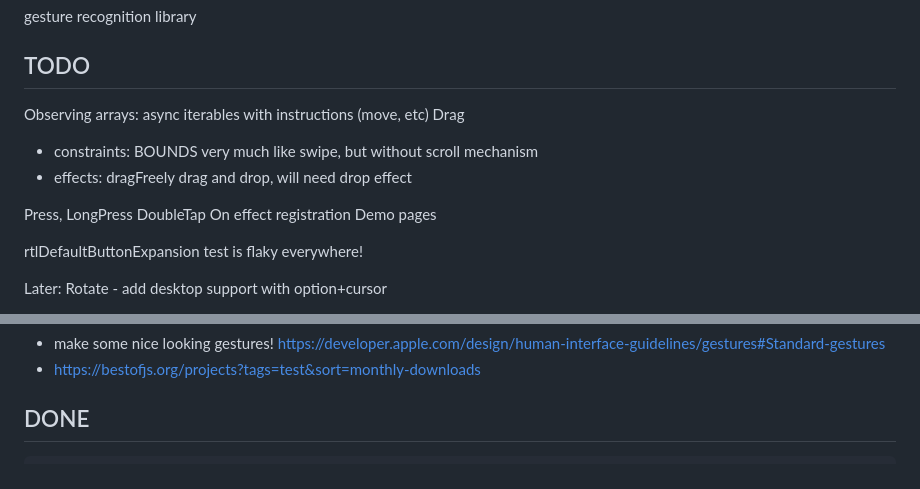
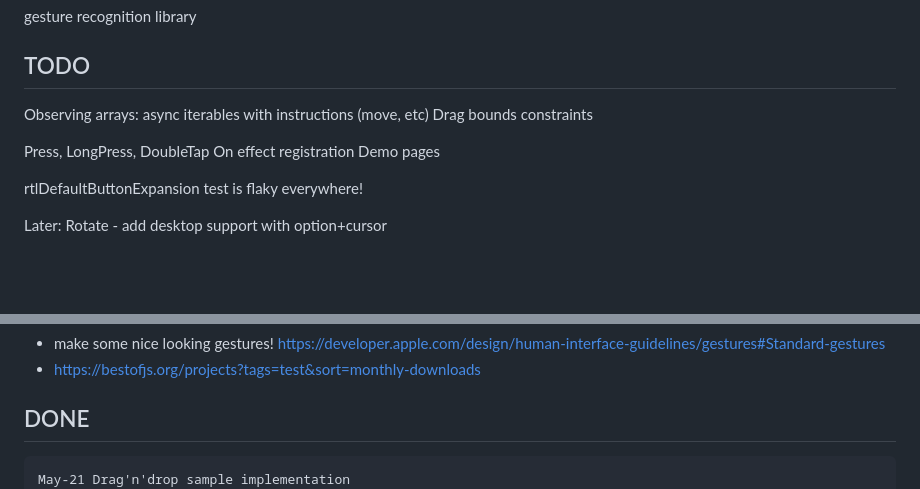
Before and after one commit to atotic/gesturion, a Markdown page: README.md, 2 parts joined by grey strips. Rendered like a GitHub page; blank space fills up the shorter version.

Commit message:
checkpoint

````diff
--- a/README.md
+++ b/README.md
@@ -4,15 +4,9 @@ gesture recognition library
 
 Observing arrays: async iterables with instructions (move, etc)
 Drag
-- constraints:
- BOUNDS
-  very much like swipe, but without scroll mechanism
-- effects:
-  dragFreely
-  drag and drop, will need drop effect
+  bounds constraints
 
-Press, LongPress
-DoubleTap
+Press, LongPress, DoubleTap
 On effect registration
 Demo pages
 
@@ -204,6 +198,7 @@ https://m3.material.io/foundations/interaction/gestures
 
 ## DONE
 ```
+May-21 Drag'n'drop sample implementation
 May-18 Initial freeform drag implementation
 May-18 Converted all gesture add'l arguments to extras
 May-17 Starter drag gesture implementation
````
